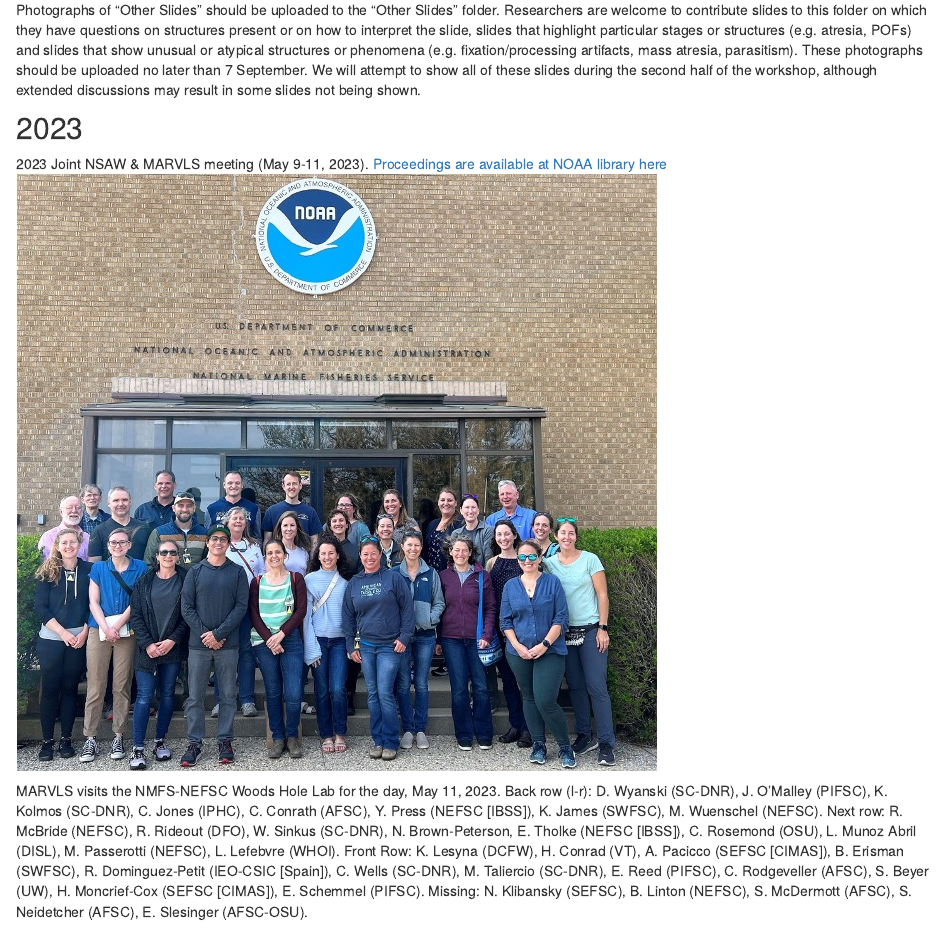
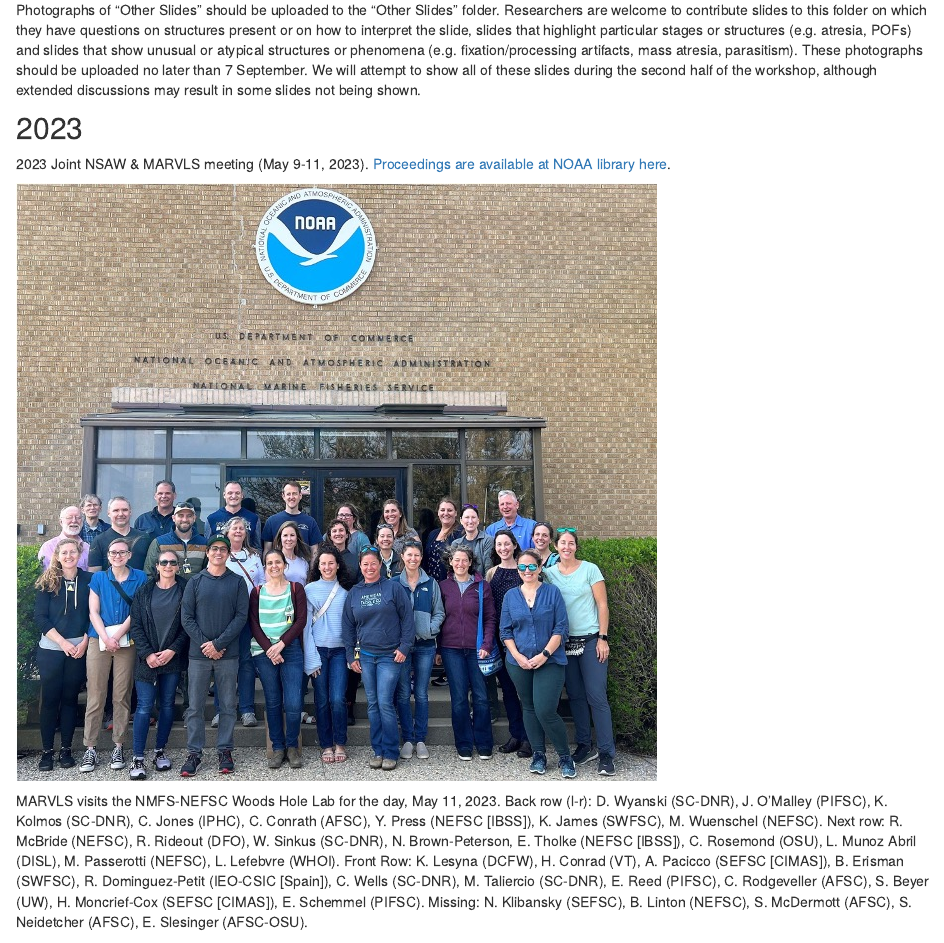
Before and after one commit to MARVLS/MARVLS, an R Markdown document (workshops.Rmd): the page in a window 1100 px wide, from 500 px down. Rendered offline with R 4.5, knitr and Pandoc, with nearby package versions; the code chunks are not run, so their results and figures are left out; drawn as R Markdown's standard HTML page in place of the format the file asks for.

Commit message:
fixed spacing

```diff
--- a/workshops.Rmd
+++ b/workshops.Rmd
@@ -27,7 +27,9 @@ Photographs of “Other Slides” should be uploaded to the “Other Slides” f
 
 
 ## 2023
-2023 Joint NSAW & MARVLS meeting (May 9-11, 2023). [Proceedings are available at NOAA library here](https://spo.nmfs.noaa.gov/content/tech-memo/proceedings-14th-national-stock-assessment-workshop-and-4th-biennial-meeting)
+2023 Joint NSAW & MARVLS meeting (May 9-11, 2023). [Proceedings are available at NOAA library here](https://spo.nmfs.noaa.gov/content/tech-memo/proceedings-14th-national-stock-assessment-workshop-and-4th-biennial-meeting).
+
+
 ![](images/MARVLS2023.jpg){width="70%"}
 
 
```
Also changed, not shown: 2 other files.
